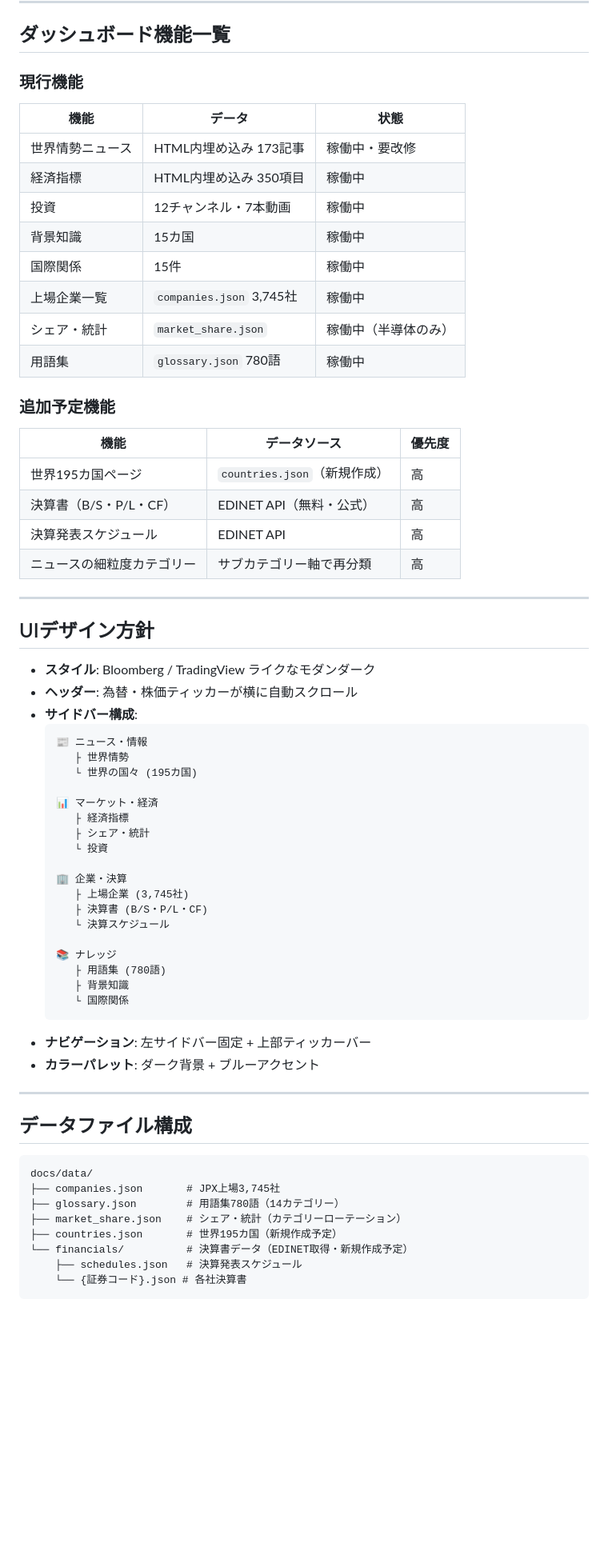
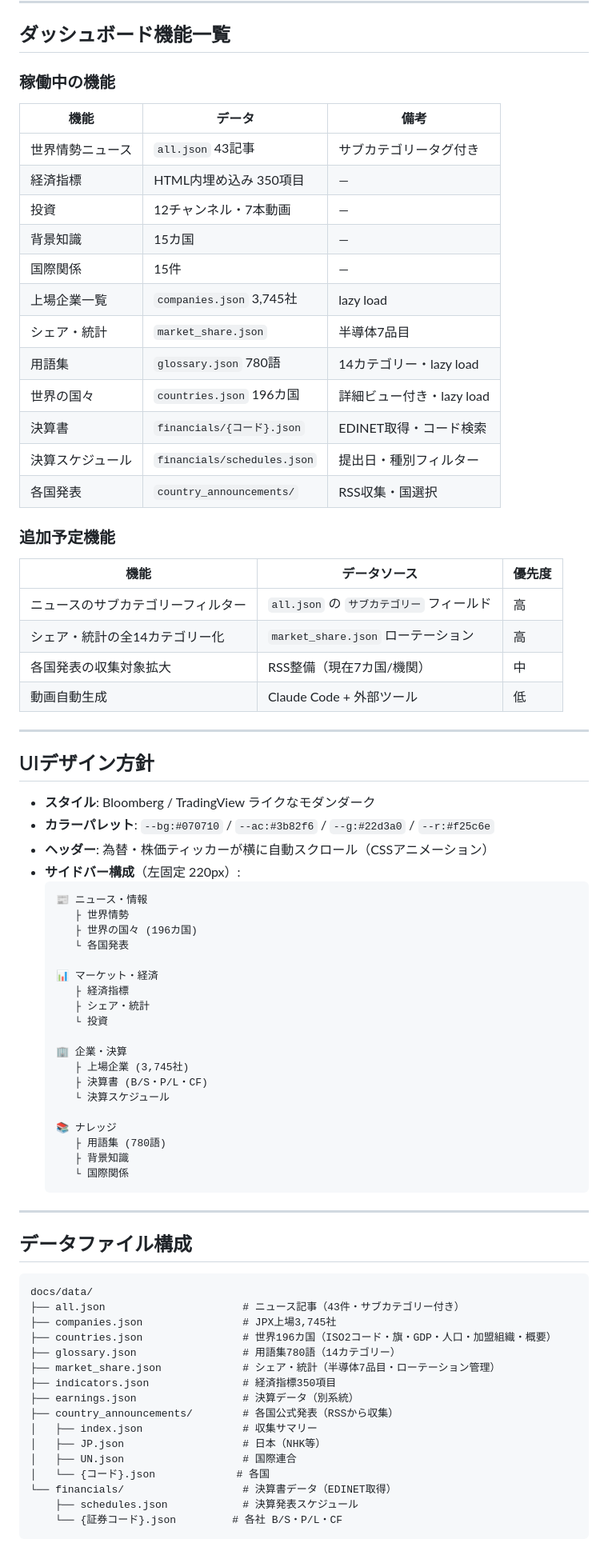
Before and after one commit to motoharusakata1220/SuperNews, a Markdown page: SPEC.md, the part around one of its changes. Shown at 80% size. Drawn GitHub-style; blank space fills up the shorter version.

Commit message:
docs: SPEC.md を最新状態に全面更新（2026-04-19）
- 稼働中機能を実態に合わせ更新（196カ国・決算書・各国発表・サブカテゴリー）
- スクリプト一覧セクションを新設
- 既知バグのsubTab修正済みをチェック済みに変更
- 「機能追加のたびにSPECを更新」を作業ルールに明記

Co-Authored-By: Claude Sonnet 4.6 <noreply@anthropic.com>

````diff
--- a/SPEC.md
+++ b/SPEC.md
@@ -58,37 +58,43 @@
 
 ## ダッシュボード機能一覧
 
-### 現行機能
-| 機能 | データ | 状態 |
+### 稼働中の機能
+| 機能 | データ | 備考 |
 |------|--------|------|
-| 世界情勢ニュース | HTML内埋め込み 173記事 | 稼働中・要改修 |
-| 経済指標 | HTML内埋め込み 350項目 | 稼働中 |
-| 投資 | 12チャンネル・7本動画 | 稼働中 |
-| 背景知識 | 15カ国 | 稼働中 |
-| 国際関係 | 15件 | 稼働中 |
-| 上場企業一覧 | `companies.json` 3,745社 | 稼働中 |
-| シェア・統計 | `market_share.json` | 稼働中（半導体のみ） |
-| 用語集 | `glossary.json` 780語 | 稼働中 |
+| 世界情勢ニュース | `all.json` 43記事 | サブカテゴリータグ付き |
+| 経済指標 | HTML内埋め込み 350項目 | — |
+| 投資 | 12チャンネル・7本動画 | — |
+| 背景知識 | 15カ国 | — |
+| 国際関係 | 15件 | — |
+| 上場企業一覧 | `companies.json` 3,745社 | lazy load |
+| シェア・統計 | `market_share.json` | 半導体7品目 |
+| 用語集 | `glossary.json` 780語 | 14カテゴリー・lazy load |
+| 世界の国々 | `countries.json` 196カ国 | 詳細ビュー付き・lazy load |
+| 決算書 | `financials/{コード}.json` | EDINET取得・コード検索 |
+| 決算スケジュール | `financials/schedules.json` | 提出日・種別フィルター |
+| 各国発表 | `country_announcements/` | RSS収集・国選択 |
 
 ### 追加予定機能
 | 機能 | データソース | 優先度 |
 |------|-------------|--------|
-| 世界195カ国ページ | `countries.json`（新規作成） | 高 |
-| 決算書（B/S・P/L・CF） | EDINET API（無料・公式） | 高 |
-| 決算発表スケジュール | EDINET API | 高 |
-| ニュースの細粒度カテゴリー | サブカテゴリー軸で再分類 | 高 |
+| ニュースのサブカテゴリーフィルター | `all.json` の `サブカテゴリー` フィールド | 高 |
+| シェア・統計の全14カテゴリー化 | `market_share.json` ローテーション | 高 |
+| 各国発表の収集対象拡大 | RSS整備（現在7カ国/機関） | 中 |
+| 動画自動生成 | Claude Code + 外部ツール | 低 |
 
 ---
 
 ## UIデザイン方針
 
 - **スタイル**: Bloomberg / TradingView ライクなモダンダーク
-- **ヘッダー**: 為替・株価ティッカーが横に自動スクロール
-- **サイドバー構成**:
+- **カラーパレット**: `--bg:#070710` / `--ac:#3b82f6` / `--g:#22d3a0` / `--r:#f25c6e`
+- **ヘッダー**: 為替・株価ティッカーが横に自動スクロール（CSSアニメーション）
+- **サイドバー構成**（左固定 220px）:
   ```
   📰 ニュース・情報
      ├ 世界情勢
-     └ 世界の国々 (195カ国)
+     ├ 世界の国々 (196カ国)
+     └ 各国発表
 
   📊 マーケット・経済
      ├ 経済指標
@@ -105,8 +111,6 @@
      ├ 背景知識
      └ 国際関係
   ```
-- **ナビゲーション**: 左サイドバー固定 + 上部ティッカーバー
-- **カラーパレット**: ダーク背景 + ブルーアクセント
 
 ---
 
@@ -114,10 +118,20 @@
 
 ```
 docs/data/
-├── companies.json       # JPX上場3,745社
-├── glossary.json        # 用語集780語（14カテゴリー）
-├── market_share.json    # シェア・統計（カテゴリーローテーション）
-├── countries.json       # 世界195カ国（新規作成予定）
-└── financials/          # 決算書データ（EDINET取得・新規作成予定）
-    ├── schedules.json   # 決算発表スケジュール
-    └── {証券コード}.json # 各社決算書
+├── all.json                      # ニュース記事（43件・サブカテゴリー付き）
+├── companies.json                # JPX上場3,745社
+├── countries.json                # 世界196カ国（ISO2コード・旗・GDP・人口・加盟組織・概要）
+├── glossary.json                 # 用語集780語（14カテゴリー）
+├── market_share.json             # シェア・統計（半導体7品目・ローテーション管理）
+├── indicators.json               # 経済指標350項目
+├── earnings.json                 # 決算データ（別系統）
+├── country_announcements/        # 各国公式発表（RSSから収集）
+│   ├── index.json                # 収集サマリー
+│   ├── JP.json                   # 日本（NHK等）
+│   ├── UN.json                   # 国際連合
+│   └── {コード}.json             # 各国
+└── financials/                   # 決算書データ（EDINET取得）
+    ├── schedules.json            # 決算発表スケジュール
+    └── {証券コード}.json         # 各社 B/S・P/L・CF
+```
+
````
Also changed, not shown: other parts of SPEC.md (+27 -5 lines).
